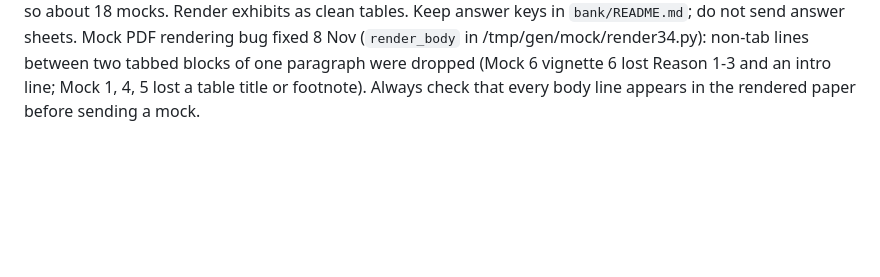
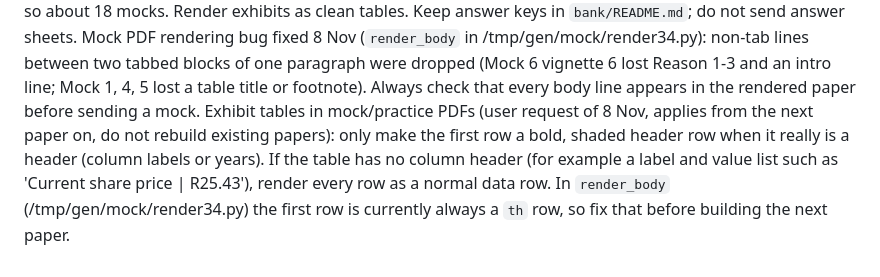
Before and after one commit to jisoo95681/jimin, a Markdown page: CLAUDE.md, the part around the change. GitHub-like rendering; blank space fills up the shorter version.

Commit message:
CLAUDE.md: no bold header row for exhibits without column headers
Co-Authored-By: Claude Sonnet 5.5 <noreply@anthropic.com>
Claude-Session: https://claude.ai/code/session_01F2TRiKrZPFK6G8wEApnUzn

```diff
--- a/CLAUDE.md
+++ b/CLAUDE.md
@@ -12,3 +12,4 @@ In `keyq.js` the Ethics session block ("// Ethics questions are grouped in rando
 
 Mock plan (agreed 8 Nov, do not build until the user asks): Mock 7 onward = 11 vignettes of 4 questions each: 8 vignettes never used in any earlier mock + 3 re-skins of vignettes where the user made mistakes (names AND numbers changed). Score the 8 new and the 3 re-done vignettes separately. No "heavy" mocks: spread topics evenly, putting the scarce topics (Equity, Ethics, Alt) in the earliest mocks; if a topic is missing in later mocks, note it on the first page. Unused real vignettes (excluding Mocks 1-6): about 144 usable (4 or more questions), so about 18 mocks. Render exhibits as clean tables. Keep answer keys in `bank/README.md`; do not send answer sheets.
 Mock PDF rendering bug fixed 8 Nov (`render_body` in /tmp/gen/mock/render34.py): non-tab lines between two tabbed blocks of one paragraph were dropped (Mock 6 vignette 6 lost Reason 1-3 and an intro line; Mock 1, 4, 5 lost a table title or footnote). Always check that every body line appears in the rendered paper before sending a mock.
+Exhibit tables in mock/practice PDFs (user request of 8 Nov, applies from the next paper on, do not rebuild existing papers): only make the first row a bold, shaded header row when it really is a header (column labels or years). If the table has no column header (for example a label and value list such as 'Current share price | R25.43'), render every row as a normal data row. In `render_body` (/tmp/gen/mock/render34.py) the first row is currently always a `th` row, so fix that before building the next paper.
```
